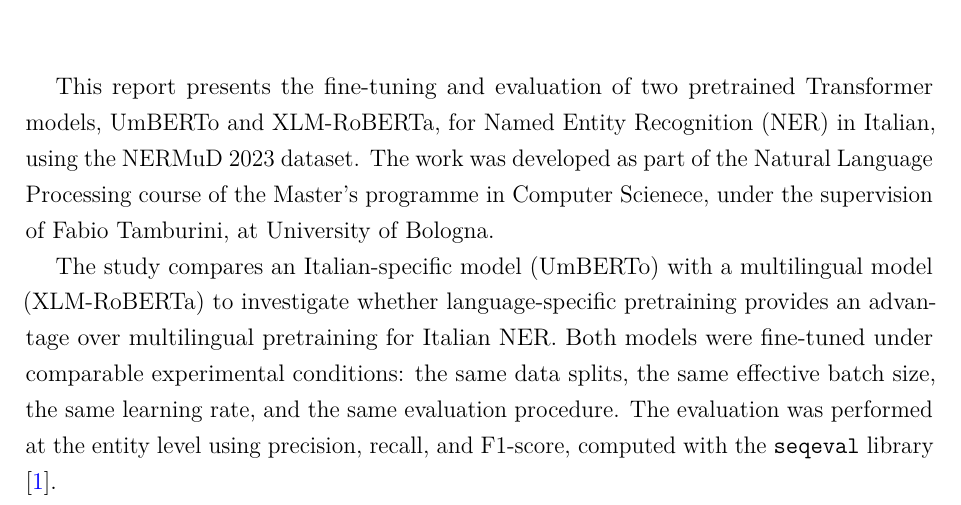
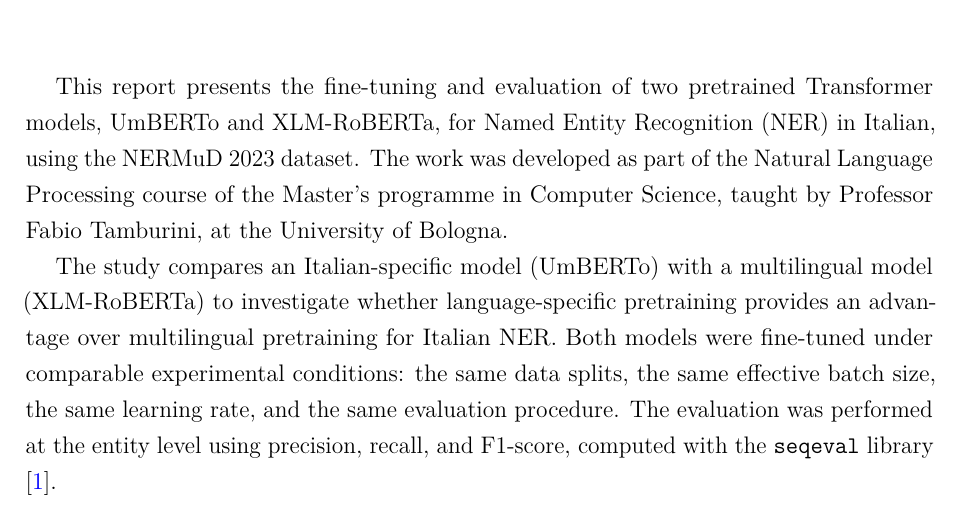
Before and after one commit to oManuelmo/nlp, a LaTeX thesis (report/main.tex, which reads report/Abstract_Eng.tex): part of page 2 of 29, cut so that both start at the same text. Compiled offline with pdfLaTeX.

Commit message:
fix: correct spelling and phrasing in the report abstract

```diff
--- a/report/Abstract_Eng.tex
+++ b/report/Abstract_Eng.tex
@@ -1,4 +1,4 @@
-This report presents the fine-tuning and evaluation of two pretrained Transformer models, UmBERTo and XLM-RoBERTa, for Named Entity Recognition (NER) in Italian, using the NERMuD 2023 dataset. The work was developed as part of the Natural Language Processing course of the Master's programme in Computer Scienece, under the supervision of Fabio Tamburini, at University of Bologna.
+This report presents the fine-tuning and evaluation of two pretrained Transformer models, UmBERTo and XLM-RoBERTa, for Named Entity Recognition (NER) in Italian, using the NERMuD 2023 dataset. The work was developed as part of the Natural Language Processing course of the Master's programme in Computer Science, taught by Professor Fabio Tamburini, at the University of Bologna.
 
 The study compares an Italian-specific model (UmBERTo) with a multilingual model (XLM-RoBERTa) to investigate whether language-specific pretraining provides an advantage over multilingual pretraining for Italian NER. Both models were fine-tuned under comparable experimental conditions: the same data splits, the same effective batch size, the same learning rate, and the same evaluation procedure. The evaluation was performed at the entity level using precision, recall, and F1-score, computed with the \texttt{seqeval} library \cite{seqeval}.
 
```
